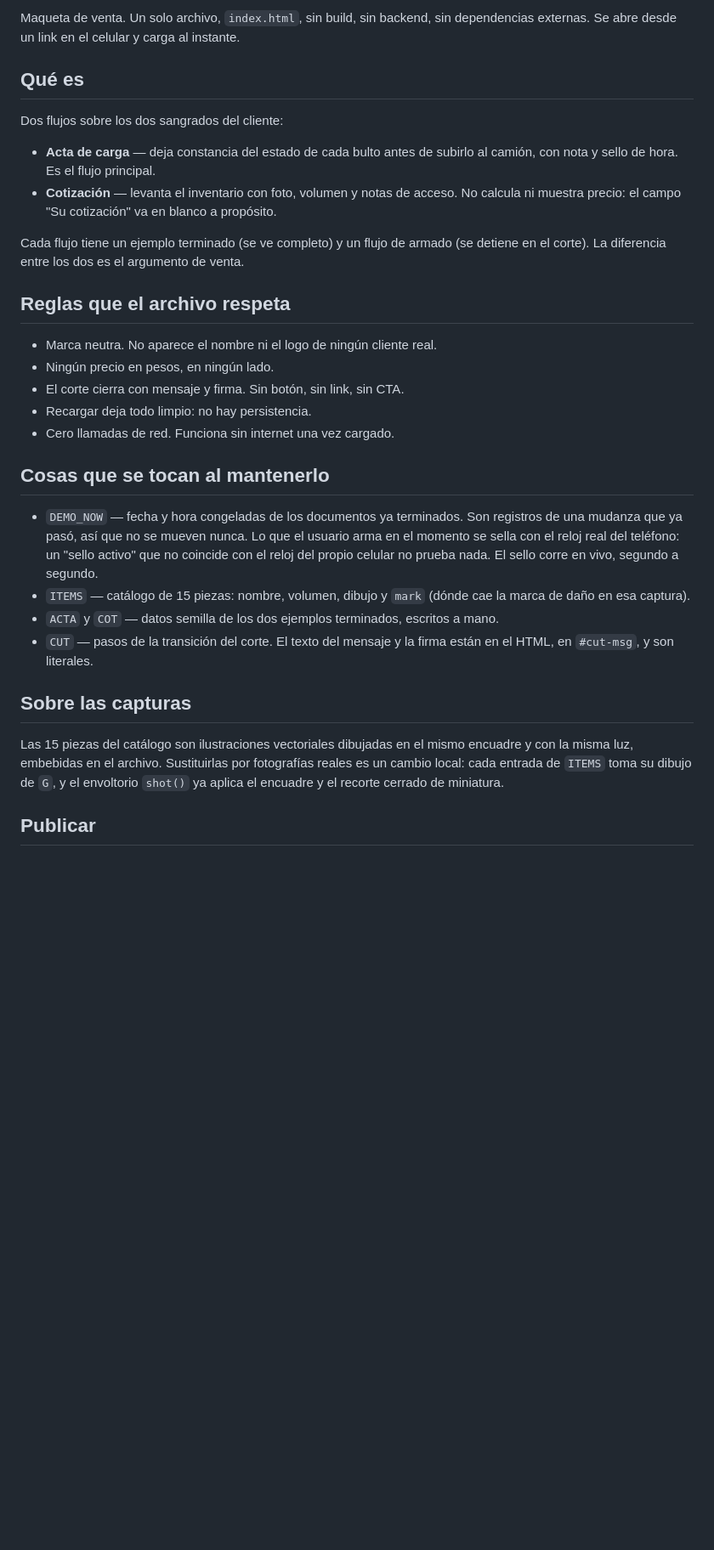
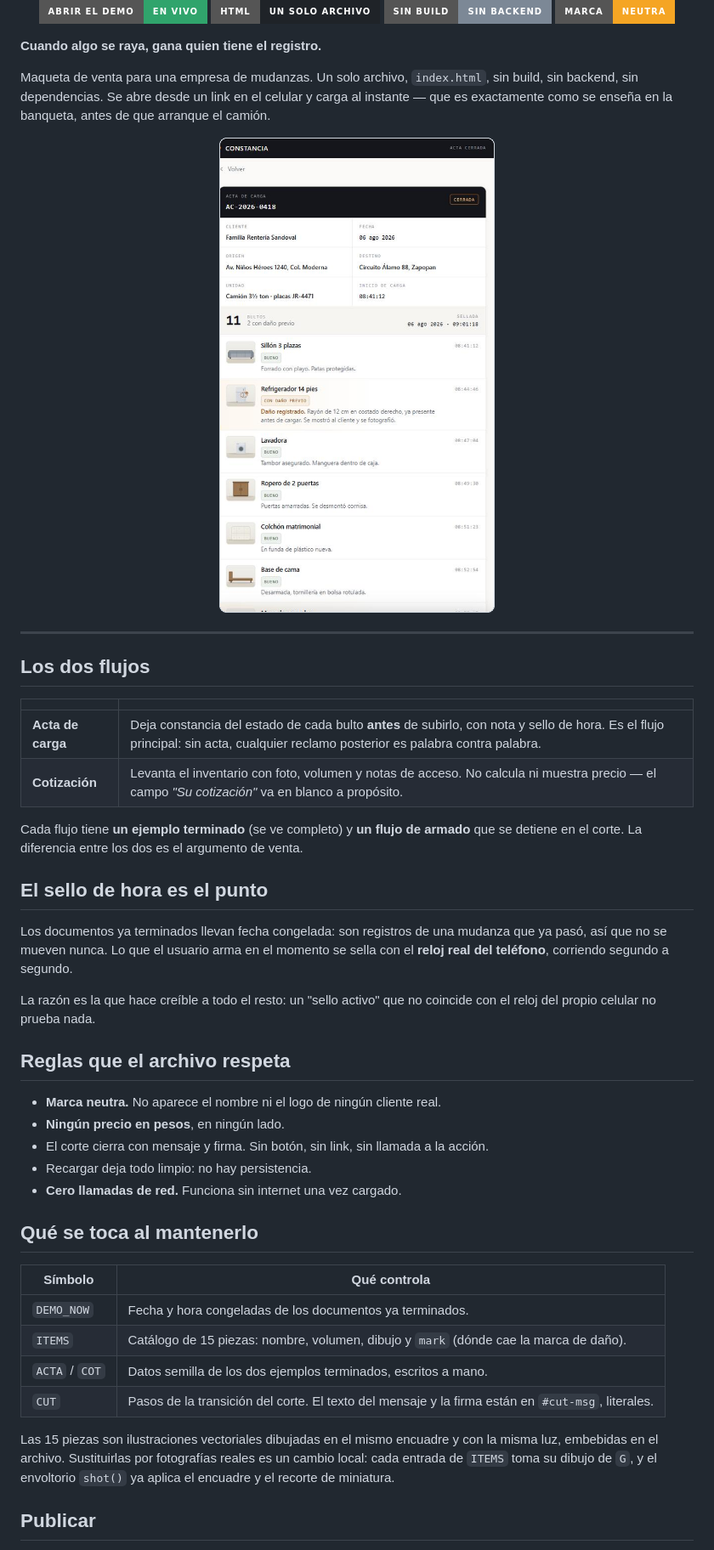
Before and after one commit to GERARDOBR01/MUDANZAS-FLASH-, a Markdown page: README.md, the part around the change printed below. Shown: that part at 85% size. Drawn GitHub-style; pictures changed too: assets/acta-cerrada.png (added); badges without logos; blank space fills up the shorter version; grey boxes are pictures that could not be loaded.

Commit message:
docs: README con banner, captura del acta cerrada y botón de demo en vivo

```diff
--- a/README.md
+++ b/README.md
@@ -2,49 +2,63 @@
 
-Maqueta de venta. Un solo archivo, `index.html`, sin build, sin backend, sin
-dependencias externas. Se abre desde un link en el celular y carga al instante.
+<p align="center">
+  <a href="https://gerardobr01.github.io/MUDANZAS-FLASH-/"><img src="https://img.shields.io/badge/ABRIR_EL_DEMO-en_vivo-30A46C?style=for-the-badge&logoColor=white" alt="Abrir el demo"></a>
+  <img src="https://img.shields.io/badge/HTML-un_solo_archivo-1F2328?style=for-the-badge" alt="Un solo archivo">
+  <img src="https://img.shields.io/badge/sin_build-sin_backend-7C8896?style=for-the-badge" alt="Sin build ni backend">
+  <img src="https://img.shields.io/badge/marca-neutra-F5A524?style=for-the-badge" alt="Marca neutra">
+</p>
 
-## Qué es
+**Cuando algo se raya, gana quien tiene el registro.**
 
-Dos flujos sobre los dos sangrados del cliente:
+Maqueta de venta para una empresa de mudanzas. Un solo archivo, `index.html`, sin build,
+sin backend, sin dependencias. Se abre desde un link en el celular y carga al instante —
+que es exactamente como se enseña en la banqueta, antes de que arranque el camión.
 
-- **Acta de carga** — deja constancia del estado de cada bulto antes de subirlo
-  al camión, con nota y sello de hora. Es el flujo principal.
-- **Cotización** — levanta el inventario con foto, volumen y notas de acceso.
-  No calcula ni muestra precio: el campo "Su cotización" va en blanco a
-  propósito.
+<p align="center">
+  <img src="assets/acta-cerrada.png" alt="Acta de carga cerrada: 11 bultos, uno con daño previo registrado, cada uno con su sello de hora" width="380">
+</p>
 
-Cada flujo tiene un ejemplo terminado (se ve completo) y un flujo de armado
-(se detiene en el corte). La diferencia entre los dos es el argumento de venta.
+---
+
+## Los dos flujos
+
+| | |
+|---|---|
+| **Acta de carga** | Deja constancia del estado de cada bulto **antes** de subirlo, con nota y sello de hora. Es el flujo principal: sin acta, cualquier reclamo posterior es palabra contra palabra. |
+| **Cotización** | Levanta el inventario con foto, volumen y notas de acceso. No calcula ni muestra precio — el campo *"Su cotización"* va en blanco a propósito. |
+
+Cada flujo tiene **un ejemplo terminado** (se ve completo) y **un flujo de armado** que se
+detiene en el corte. La diferencia entre los dos es el argumento de venta.
+
+## El sello de hora es el punto
+
+Los documentos ya terminados llevan fecha congelada: son registros de una mudanza que ya
+pasó, así que no se mueven nunca. Lo que el usuario arma en el momento se sella con el
+**reloj real del teléfono**, corriendo segundo a segundo.
+
+La razón es la que hace creíble a todo el resto: un "sello activo" que no coincide con el
+reloj del propio celular no prueba nada.
 
 ## Reglas que el archivo respeta
 
-- Marca neutra. No aparece el nombre ni el logo de ningún cliente real.
-- Ningún precio en pesos, en ningún lado.
-- El corte cierra con mensaje y firma. Sin botón, sin link, sin CTA.
+- **Marca neutra.** No aparece el nombre ni el logo de ningún cliente real.
+- **Ningún precio en pesos**, en ningún lado.
+- El corte cierra con mensaje y firma. Sin botón, sin link, sin llamada a la acción.
 - Recargar deja todo limpio: no hay persistencia.
-- Cero llamadas de red. Funciona sin internet una vez cargado.
+- **Cero llamadas de red.** Funciona sin internet una vez cargado.
 
-## Cosas que se tocan al mantenerlo
+## Qué se toca al mantenerlo
 
-- `DEMO_NOW` — fecha y hora congeladas de los documentos ya terminados.
-  Son registros de una mudanza que ya pasó, así que no se mueven nunca. Lo
-  que el usuario arma en el momento se sella con el reloj real del teléfono:
-  un "sello activo" que no coincide con el reloj del propio celular no prueba
-  nada. El sello corre en vivo, segundo a segundo.
-- `ITEMS` — catálogo de 15 piezas: nombre, volumen, dibujo y `mark` (dónde cae
-  la marca de daño en esa captura).
-- `ACTA` y `COT` — datos semilla de los dos ejemplos terminados, escritos a
-  mano.
-- `CUT` — pasos de la transición del corte. El texto del mensaje y la firma
-  están en el HTML, en `#cut-msg`, y son literales.
+| Símbolo | Qué controla |
+|---|---|
+| `DEMO_NOW` | Fecha y hora congeladas de los documentos ya terminados. |
+| `ITEMS` | Catálogo de 15 piezas: nombre, volumen, dibujo y `mark` (dónde cae la marca de daño). |
+| `ACTA` / `COT` | Datos semilla de los dos ejemplos terminados, escritos a mano. |
+| `CUT` | Pasos de la transición del corte. El texto del mensaje y la firma están en `#cut-msg`, literales. |
 
-## Sobre las capturas
-
-Las 15 piezas del catálogo son ilustraciones vectoriales dibujadas en el mismo
-encuadre y con la misma luz, embebidas en el archivo. Sustituirlas por
-fotografías reales es un cambio local: cada entrada de `ITEMS` toma su dibujo
-de `G`, y el envoltorio `shot()` ya aplica el encuadre y el recorte cerrado de
-miniatura.
+Las 15 piezas son ilustraciones vectoriales dibujadas en el mismo encuadre y con la misma
+luz, embebidas en el archivo. Sustituirlas por fotografías reales es un cambio local: cada
+entrada de `ITEMS` toma su dibujo de `G`, y el envoltorio `shot()` ya aplica el encuadre y
+el recorte de miniatura.
 
 ## Publicar
 
```
Also changed, not shown: other parts of README.md (+8 -3 lines), 1 other file.
